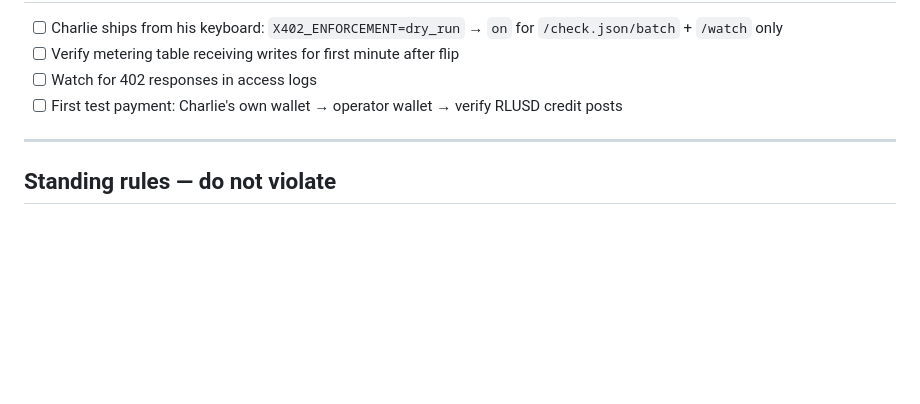
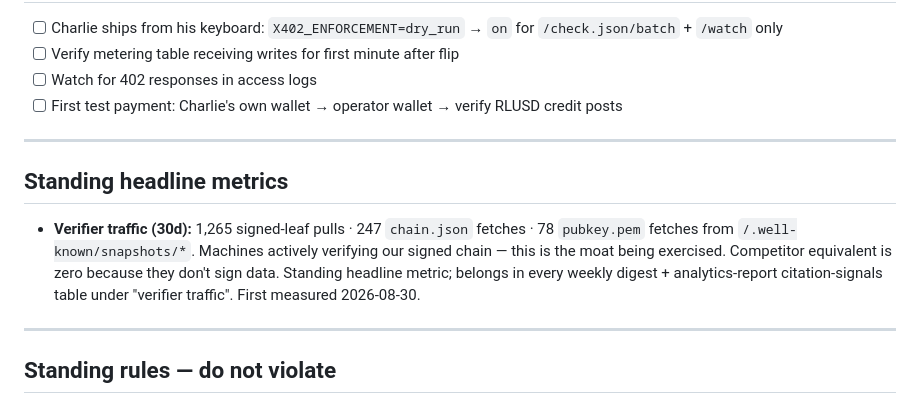
Before and after one commit to Enkryptedx/xrpldashboard, a Markdown page: docs/BUSINESS_TRACK_CHECKLIST_2026-08-30.md, the part around the change. Rendered like a GitHub page; blank space fills up the shorter version.

Commit message:
docs(biz-track): promote verifier traffic to standing headline metric
30d baseline 1,265 signed-leaf pulls · 247 chain.json · 78 pubkey.pem
on /.well-known/snapshots/* — machines actively verifying the signed
chain. Standing metric on every weekly digest + analytics-report
citation-signals table. Competitor equivalent is zero (they don't
sign data), so this IS the moat being exercised.

```diff
--- a/docs/BUSINESS_TRACK_CHECKLIST_2026-08-30.md
+++ b/docs/BUSINESS_TRACK_CHECKLIST_2026-08-30.md
@@ -62,6 +62,12 @@
 
 ---
 
+## Standing headline metrics
+
+- **Verifier traffic (30d):** 1,265 signed-leaf pulls · 247 `chain.json` fetches · 78 `pubkey.pem` fetches from `/.well-known/snapshots/*`. Machines actively verifying our signed chain — this is the moat being exercised. Competitor equivalent is zero because they don't sign data. Standing headline metric; belongs in every weekly digest + analytics-report citation-signals table under "verifier traffic". First measured 2026-08-30.
+
+---
+
 ## Standing rules — do not violate
 
 - **Fence #4:** No custody, ever. Operator wallet is transit only. RLUSD off-ramp to USD is Charlie's manual step, not automated.
```
